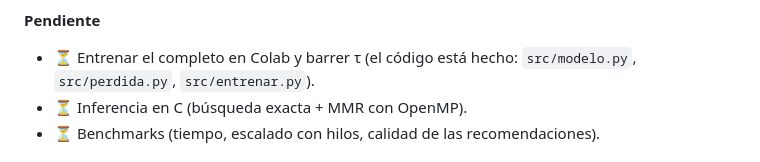
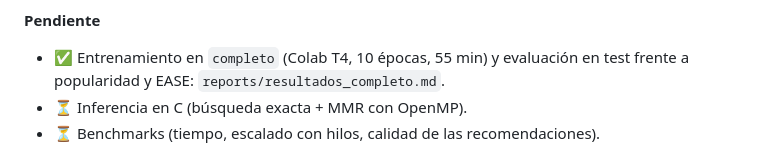
Before and after one commit to ArnauMontull/CPIA-recommender, a Markdown page: README.md, the part around the change. GitHub-like rendering.

```diff
--- a/README.md
+++ b/README.md
@@ -26,7 +26,7 @@ Proyecto de CPIA (UPC, Ingeniería Física) de **Arnau Montull** y **Uriel Mart
 
 **Pendiente**
 
-- ⏳ Entrenar el completo en Colab y barrer τ (el código está hecho: `src/modelo.py`, `src/perdida.py`, `src/entrenar.py`).
+- ✅ Entrenamiento en `completo` (Colab T4, 10 épocas, 55 min) y evaluación en test frente a popularidad y EASE: `reports/resultados_completo.md`.
 - ⏳ Inferencia en C (búsqueda exacta + MMR con OpenMP).
 - ⏳ Benchmarks (tiempo, escalado con hilos, calidad de las recomendaciones).
 
```
Also changed, not shown: reports/resultados_completo.md (added, +65 -0 lines).
